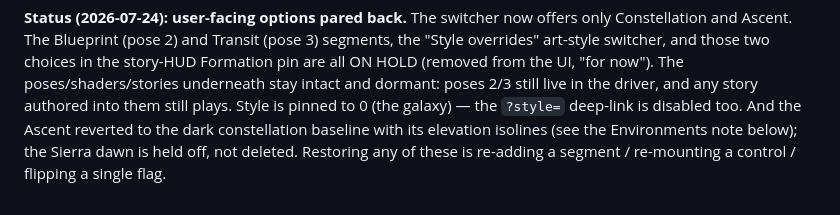
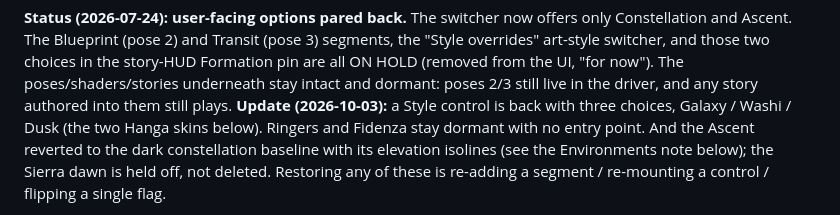
Before and after one commit to markpaik/coherence-map-explorer, a Markdown page: docs/DESIGN.md, the part around one of its changes. Rendered like a GitHub page.

```diff
--- a/docs/DESIGN.md
+++ b/docs/DESIGN.md
@@ -42,8 +42,9 @@ offers only Constellation and Ascent. The Blueprint (pose 2) and Transit
 choices in the story-HUD Formation pin are all ON HOLD (removed from the UI,
 "for now"). The poses/shaders/stories underneath stay intact and dormant:
 poses 2/3 still live in the driver, and any story authored into them still
-plays. Style is pinned to 0 (the galaxy) — the `?style=` deep-link is disabled
-too. And the Ascent reverted to the dark constellation baseline with its
+plays. **Update (2026-10-03):** a Style control is back with three choices,
+Galaxy / Washi / Dusk (the two Hanga skins below). Ringers and Fidenza stay
+dormant with no entry point. And the Ascent reverted to the dark constellation baseline with its
 elevation isolines (see the Environments note below); the Sierra dawn is held
 off, not deleted. Restoring any of these is re-adding a segment / re-mounting a
 control / flipping a single flag.
```
Also changed, not shown: other parts of docs/DESIGN.md (+64 -8 lines), docs/FORMATIONS.md (+6 -5 lines).
